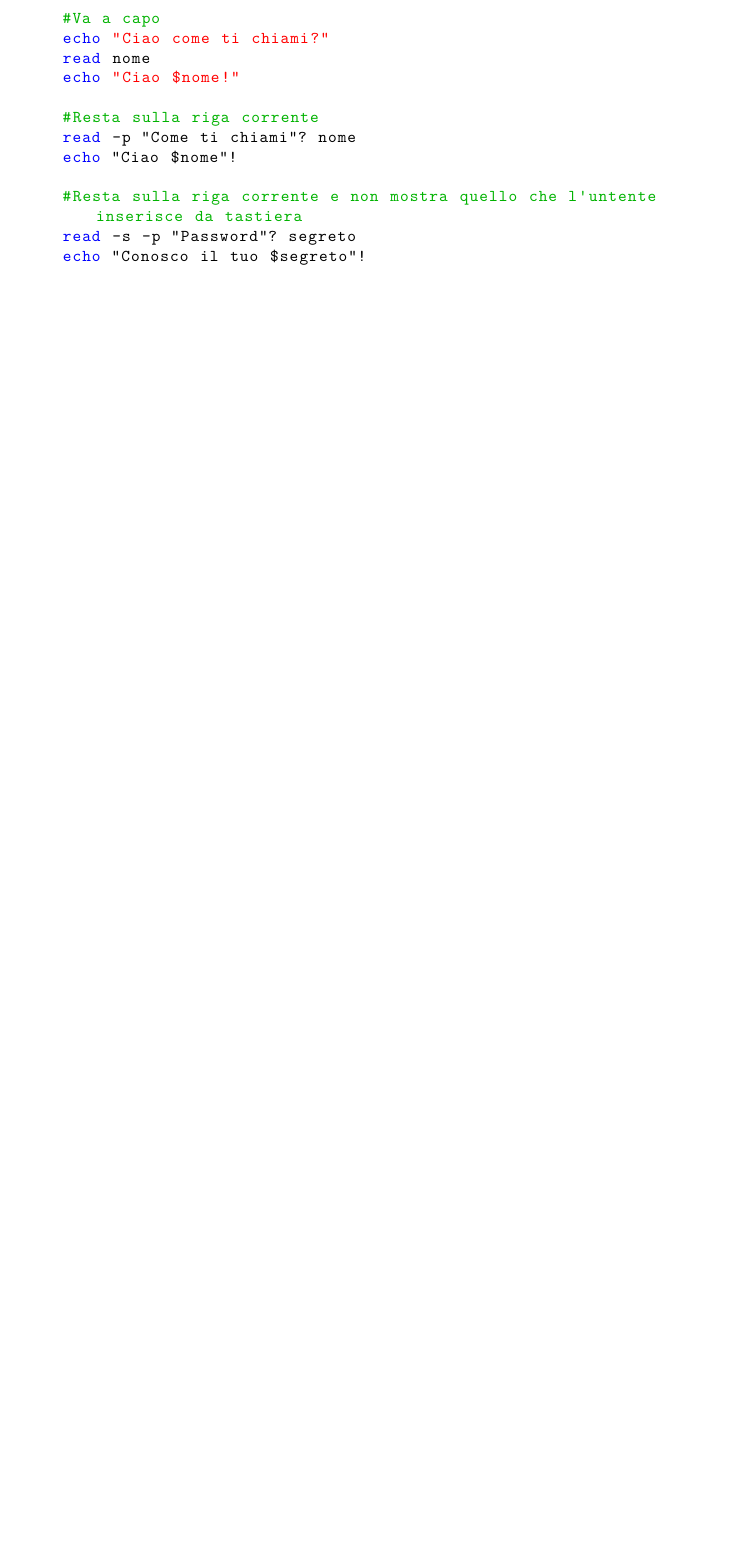
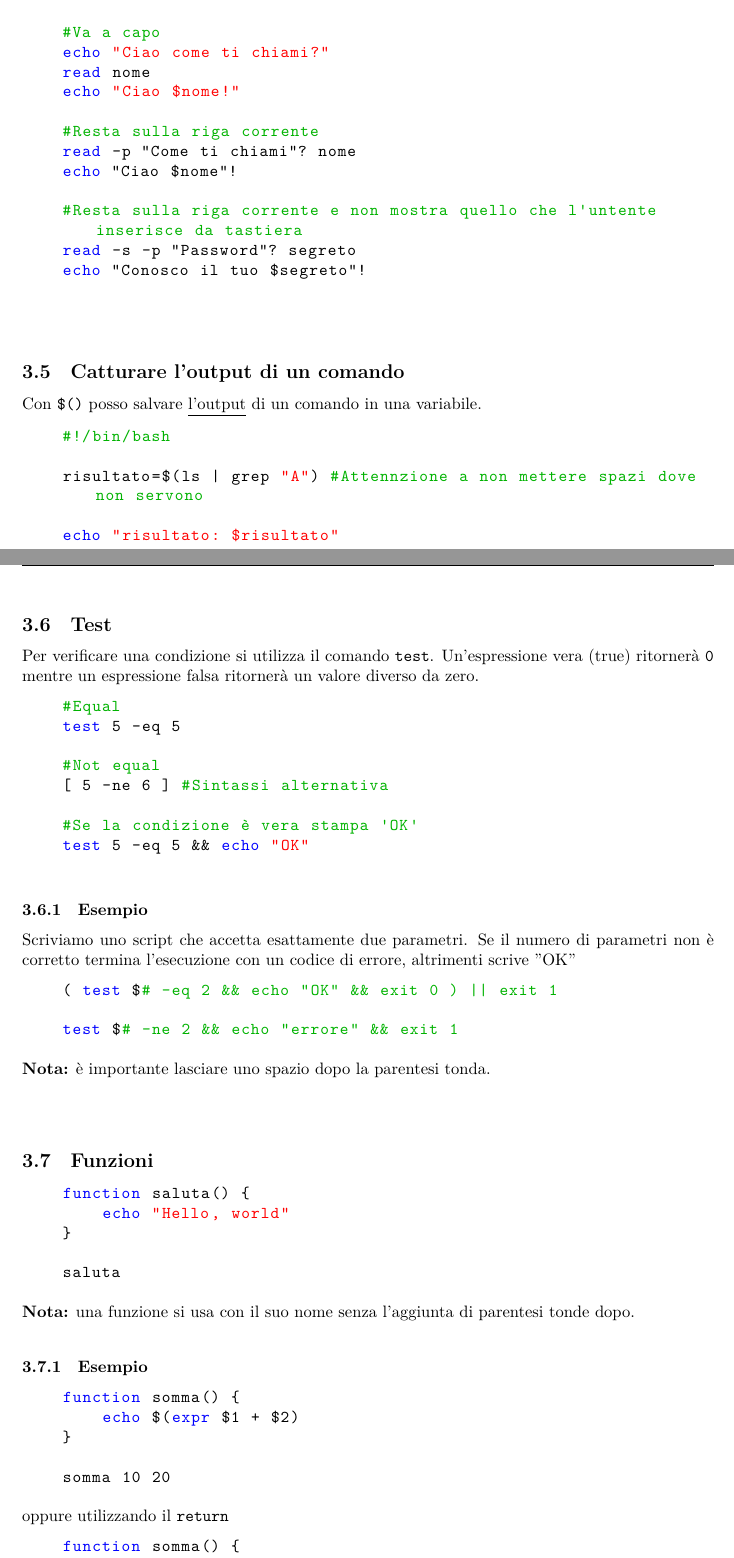
Before and after one commit to giannigrasso/notes, a LaTeX document (source/Ambienti Operativi/main.tex, which reads source/Ambienti Operativi/sections/scripting.tex): part of page 12 of 12 before the commit and two parts of pages 12 and 13 of 13 after it, the two joined at a grey line, cut so that both start at the same text, the shorter picture padded with empty space. The pictures show the PDF file source/Ambienti Operativi/main.pdf that the author committed with the source.

Commit message:
Introduzione allo scripting in bash.

```diff
--- a/source/Ambienti Operativi/sections/scripting.tex
+++ b/source/Ambienti Operativi/sections/scripting.tex
@@ -85,3 +85,67 @@ Il comando \code{read} legge l'input dell'utente e lo memorizza in una variabile
     echo “Conosco il tuo $segreto!”
 \end{lstlisting}
 
+\vspace{1cm}
+\subsection{Catturare l'output di un comando}
+Con \code{\$()} posso salvare \underline{l'output} di un comando in una variabile.
+\begin{lstlisting}[style=bash]
+    #!/bin/bash
+
+    risultato=$(ls | grep "A") #Attennzione a non mettere spazi dove non servono
+
+    echo "risultato: $risultato"
+\end{lstlisting}
+
+\pagebreak
+\subsection{Test}
+Per verificare una condizione si utilizza il comando \code{test}. Un'espressione vera (true) ritornerà \code{0} mentre un espressione falsa
+ritornerà un valore diverso da zero.
+\begin{lstlisting}[style=bash]
+    #Equal
+    test 5 -eq 5
+
+    #Not equal
+    [ 5 -ne 6 ] #Sintassi alternativa
+
+    #Se la condizione è vera stampa 'OK'
+    test 5 -eq 5 && echo "OK"
+\end{lstlisting}
+%Vedi tabella slide 19
+
+\vspace{0.25cm}
+\subsubsection{Esempio}
+Scriviamo uno script che accetta esattamente due parametri. Se il numero di parametri non è corretto termina l'esecuzione con un codice
+di errore, altrimenti scrive "OK"
+\begin{lstlisting}[style=bash]
+    ( test $# -eq 2 && echo "OK" && exit 0 ) || exit 1
+
+    test $# -ne 2 && echo "errore" && exit 1
+\end{lstlisting}
+\textbf{Nota:} è importante lasciare uno spazio dopo la parentesi tonda.
+
+\vspace{1cm}
+\subsection{Funzioni}
+\begin{lstlisting}[style=bash]
+    function saluta() {
+        echo "Hello, world"
+    }
+
+    saluta
+\end{lstlisting}
+\textbf{Nota:} una funzione si usa con il suo nome senza l'aggiunta di parentesi tonde dopo.
+
+\vspace{0.25cm}
+\subsubsection{Esempio}
+\begin{lstlisting}[style=bash]
+    function somma() {
+        echo $(expr $1 + $2)
+    }
+
+    somma 10 20
+\end{lstlisting}
+
+oppure utilizzando il \code{return}
+
+\begin{lstlisting}[style=bash]
+    function somma() {
+        risultato=$(expr $1 + $2)
```
Also changed, not shown: source/Ambienti Operativi/sections/comandi.tex (+7 -0 lines), source/Ambienti Operativi/main.pdf, source/Ambienti Operativi/sections/scripting.tex (9 more changed lines).
